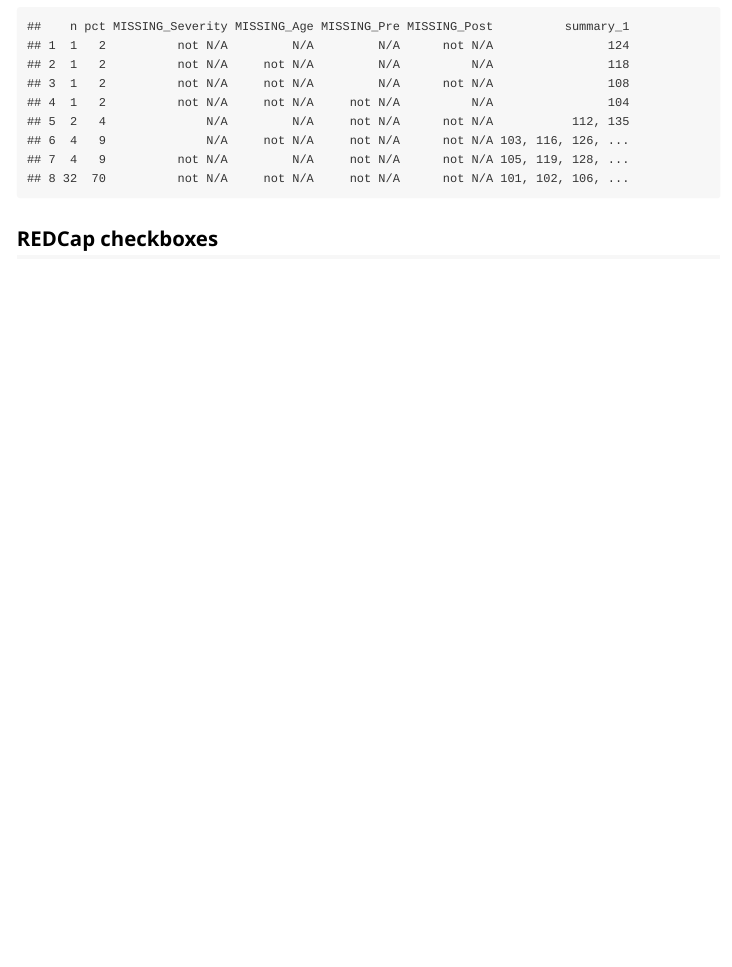
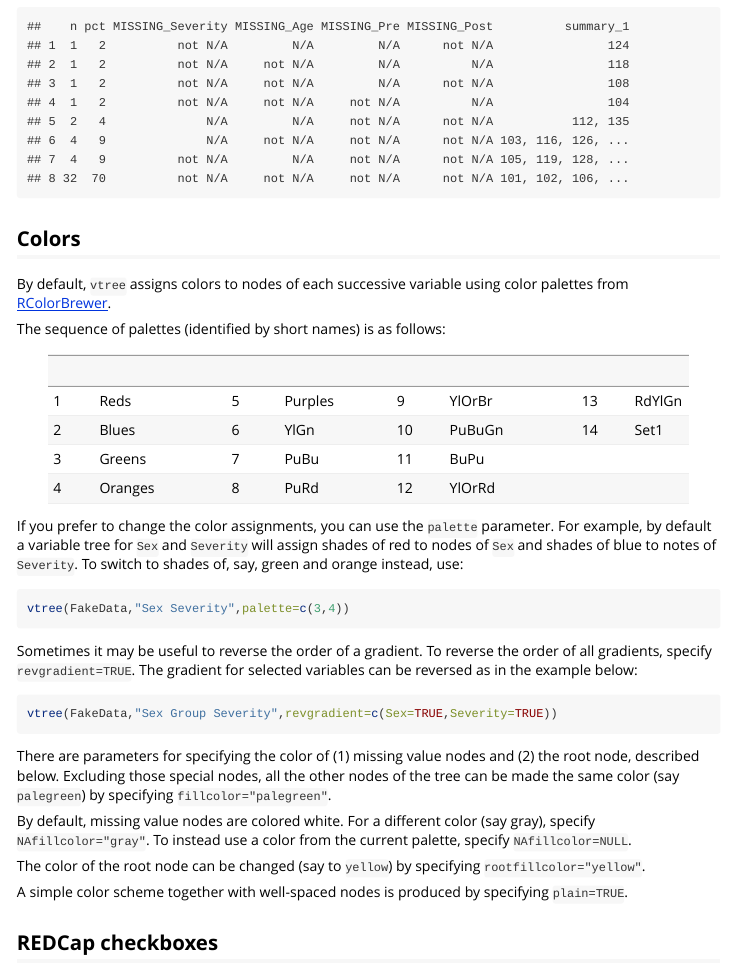
Before and after one commit to nbarrowman/vtree, an R Markdown document (vignettes/vtree.Rmd): the page in a window 1100 px wide, from 16630 px down. Rendered offline with R 4.5, knitr and Pandoc, with nearby package versions; some code elsewhere in the file could not run offline.

Commit message:
Version 4.0.2. Improvements to handling of color palettes and to documentation of palettesin the vignette and the vtree help.

````diff
--- a/vignettes/vtree.Rmd
+++ b/vignettes/vtree.Rmd
@@ -1143,6 +1144,53 @@ vtree(FakeData,"Severity Age Pre Post",check.is.na=TRUE,summary="id %list%%trunc
 ```
 
 
+## Colors  {#colors}
+
+By default, `vtree` assigns colors to nodes of each successive variable
+using color palettes from [RColorBrewer](https://cran.r-project.org/package=RColorBrewer).
+
+The sequence of palettes (identified by short names) is as follows:
+
+&nbsp;| &nbsp;    |&nbsp;| &nbsp;| &nbsp;  |&nbsp;| &nbsp;| &nbsp;    |&nbsp;| &nbsp;| &nbsp;
+------|-----------|------|-------|---------|------|-------|-----------|------|-------|--------
+1     |   Reds    |&nbsp;| 5     | Purples |&nbsp;| 9     | YlOrBr    |&nbsp;| 13    | RdYlGn
+2     |   Blues   |&nbsp;| 6     | YlGn    |&nbsp;| 10    | PuBuGn    |&nbsp;| 14    | Set1
+3     |   Greens  |&nbsp;| 7     | PuBu    |&nbsp;| 11    | BuPu      |&nbsp;| &nbsp;| &nbsp;
+4     |   Oranges |&nbsp;| 8     | PuRd    |&nbsp;| 12    | YlOrRd    |&nbsp;| &nbsp;| &nbsp;
+
+If you prefer to change the color assignments, you can use the `palette` parameter.
+For example, by default a variable tree for `Sex` and `Severity` will assign shades of
+red to nodes of `Sex` and shades of blue to notes of `Severity`.
+To switch to shades of, say, green and orange instead, use:
+
+```{r, eval=FALSE}
+vtree(FakeData,"Sex Severity",palette=c(3,4))
+```
+
+Sometimes it may be useful to reverse the order of a gradient.
+To reverse the order of all gradients, specify `revgradient=TRUE`.
+The gradient for selected variables can be reversed as in the example below:
+
+```{r, eval=FALSE}
+vtree(FakeData,"Sex Group Severity",revgradient=c(Sex=TRUE,Severity=TRUE))
+```
+
+There are parameters for specifying the color of (1) missing value nodes and
+(2) the root node, described below.
+Excluding those special nodes,
+all the other nodes of the tree can be made the same color (say `palegreen`)
+by specifying `fillcolor="palegreen"`.
+
+By default, missing value nodes are colored white.
+For a different color (say gray), specify `NAfillcolor="gray"`.
+To instead use a color from the current palette, specify `NAfillcolor=NULL`.
+
+The color of the root node can be changed (say to `yellow`)
+by specifying `rootfillcolor="yellow"`.
+
+A simple color scheme together with well-spaced nodes is produced by specifying
+`plain=TRUE`.
+
 ## REDCap checkboxes {#REDCapCheckboxes}
 
 In datasets exported from [REDCap](https://www.project-redcap.org/),
````
Also changed, not shown: R/vtree.R (+27 -22 lines), vignettes/vtree.Rmd (7 more changed lines), 2 other files.
